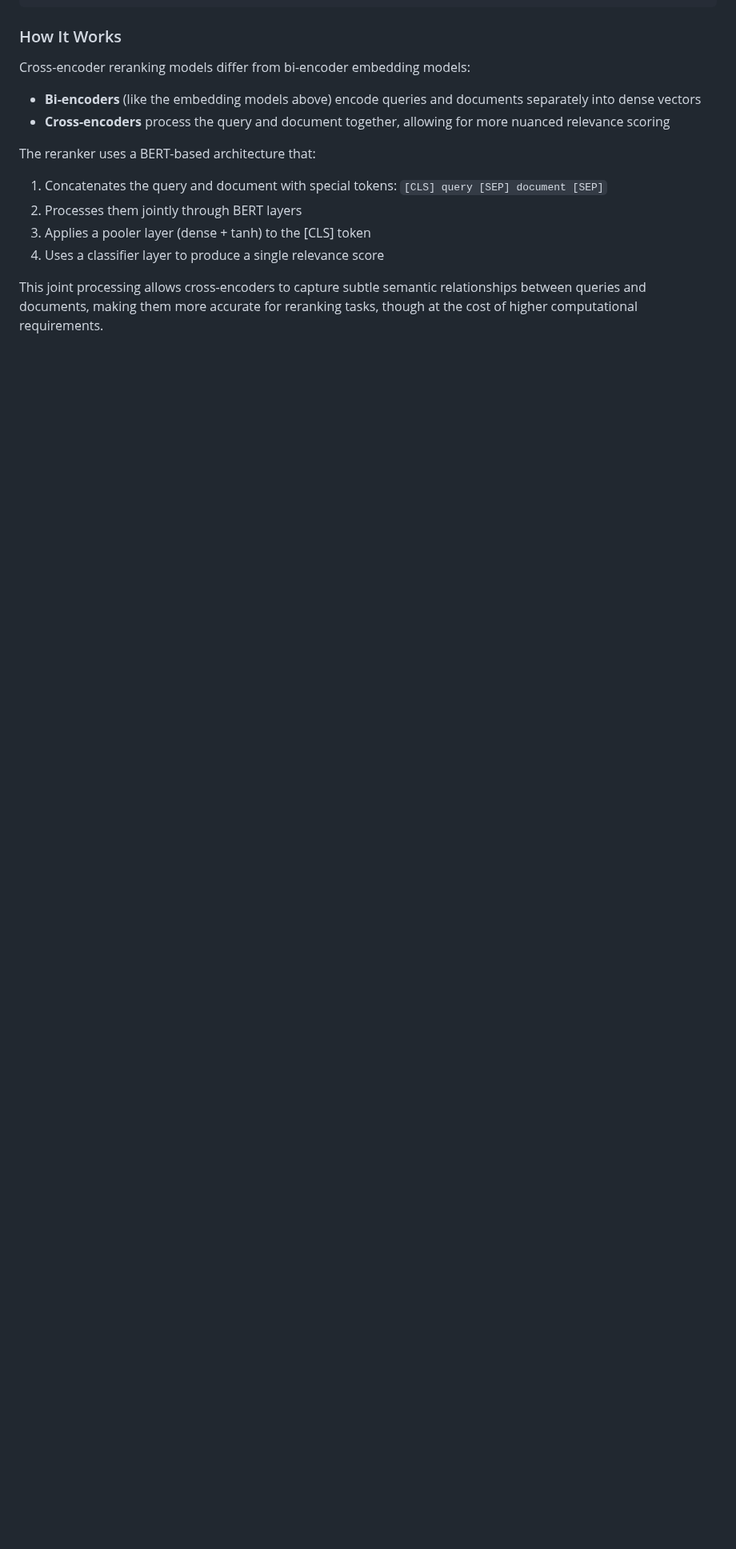
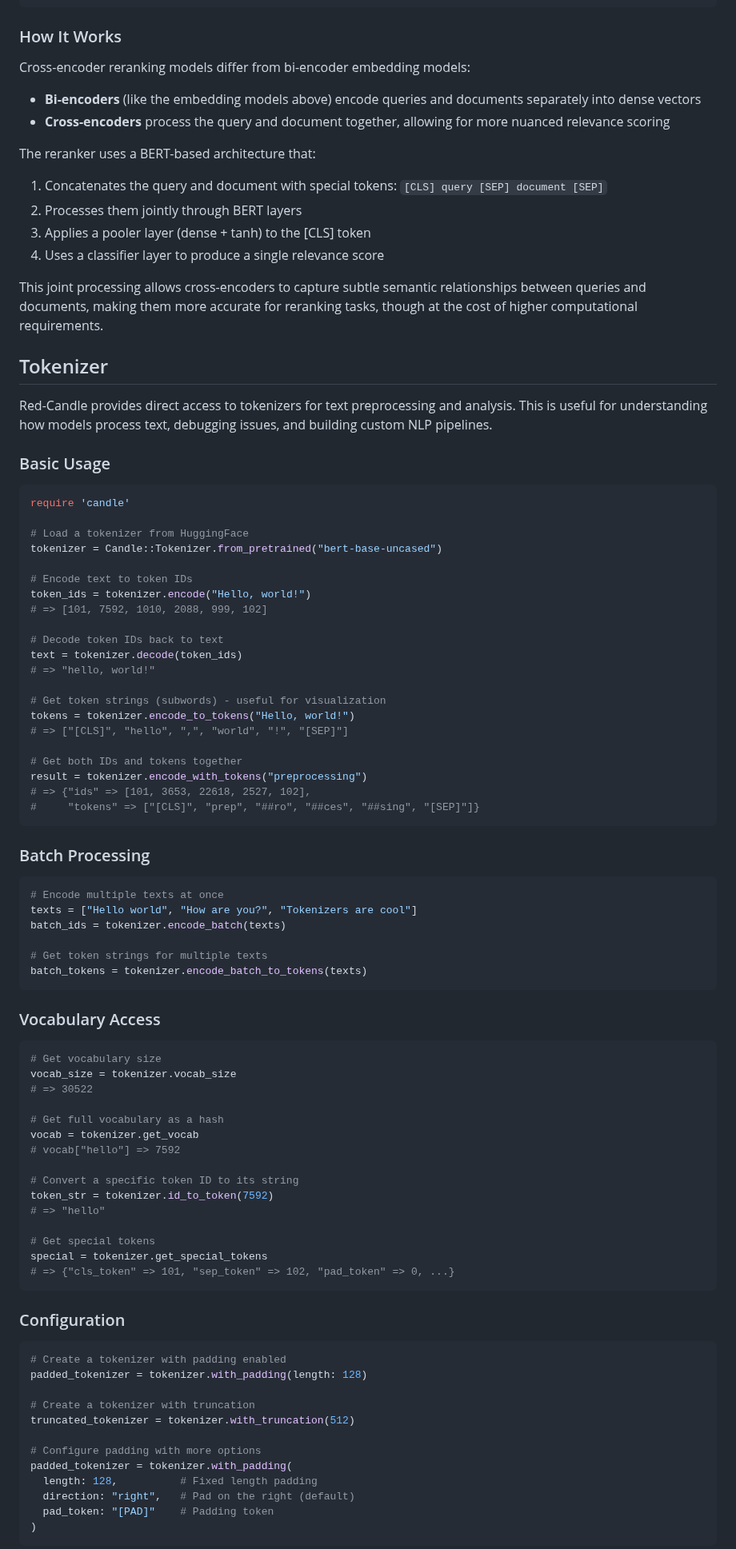
Before and after one commit to assaydepot/red-candle, a Markdown page: README.md, the part around one of its changes. Shown at 80% size. Drawn GitHub-style; blank space fills up the shorter version.

Commit message:
Added tokenizers to the README

````diff
--- a/README.md
+++ b/README.md
@@ -364,3 +364,81 @@ The reranker uses a BERT-based architecture that:
 
 This joint processing allows cross-encoders to capture subtle semantic relationships between queries and documents, making them more accurate for reranking tasks, though at the cost of higher computational requirements.
 
+## Tokenizer
+
+Red-Candle provides direct access to tokenizers for text preprocessing and analysis. This is useful for understanding how models process text, debugging issues, and building custom NLP pipelines.
+
+### Basic Usage
+
+```ruby
+require 'candle'
+
+# Load a tokenizer from HuggingFace
+tokenizer = Candle::Tokenizer.from_pretrained("bert-base-uncased")
+
+# Encode text to token IDs
+token_ids = tokenizer.encode("Hello, world!")
+# => [101, 7592, 1010, 2088, 999, 102]
+
+# Decode token IDs back to text
+text = tokenizer.decode(token_ids)
+# => "hello, world!"
+
+# Get token strings (subwords) - useful for visualization
+tokens = tokenizer.encode_to_tokens("Hello, world!")
+# => ["[CLS]", "hello", ",", "world", "!", "[SEP]"]
+
+# Get both IDs and tokens together
+result = tokenizer.encode_with_tokens("preprocessing")
+# => {"ids" => [101, 3653, 22618, 2527, 102],
+#     "tokens" => ["[CLS]", "prep", "##ro", "##ces", "##sing", "[SEP]"]}
+```
+
+### Batch Processing
+
+```ruby
+# Encode multiple texts at once
+texts = ["Hello world", "How are you?", "Tokenizers are cool"]
+batch_ids = tokenizer.encode_batch(texts)
+
+# Get token strings for multiple texts
+batch_tokens = tokenizer.encode_batch_to_tokens(texts)
+```
+
+### Vocabulary Access
+
+```ruby
+# Get vocabulary size
+vocab_size = tokenizer.vocab_size
+# => 30522
+
+# Get full vocabulary as a hash
+vocab = tokenizer.get_vocab
+# vocab["hello"] => 7592
+
+# Convert a specific token ID to its string
+token_str = tokenizer.id_to_token(7592)
+# => "hello"
+
+# Get special tokens
+special = tokenizer.get_special_tokens
+# => {"cls_token" => 101, "sep_token" => 102, "pad_token" => 0, ...}
+```
+
+### Configuration
+
+```ruby
+# Create a tokenizer with padding enabled
+padded_tokenizer = tokenizer.with_padding(length: 128)
+
+# Create a tokenizer with truncation
+truncated_tokenizer = tokenizer.with_truncation(512)
+
+# Configure padding with more options
+padded_tokenizer = tokenizer.with_padding(
+  length: 128,          # Fixed length padding
+  direction: "right",   # Pad on the right (default)
+  pad_token: "[PAD]"    # Padding token
+)
+```
+
````
Also changed, not shown: other parts of README.md (+41 -0 lines).
